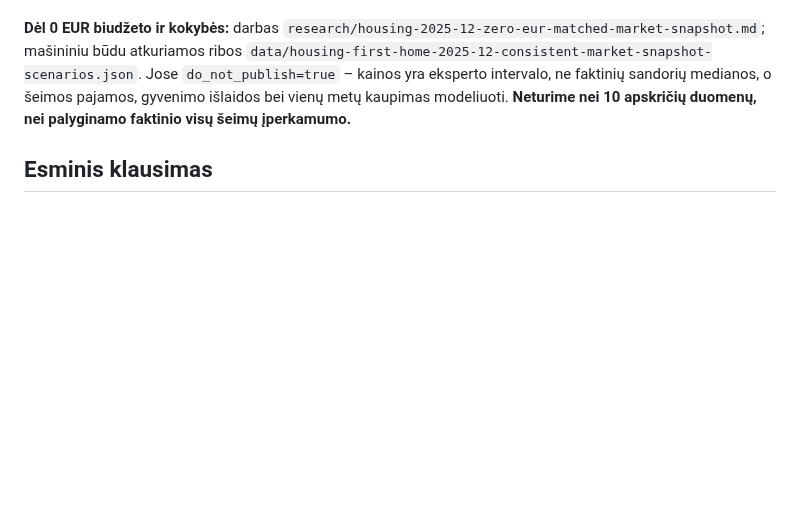
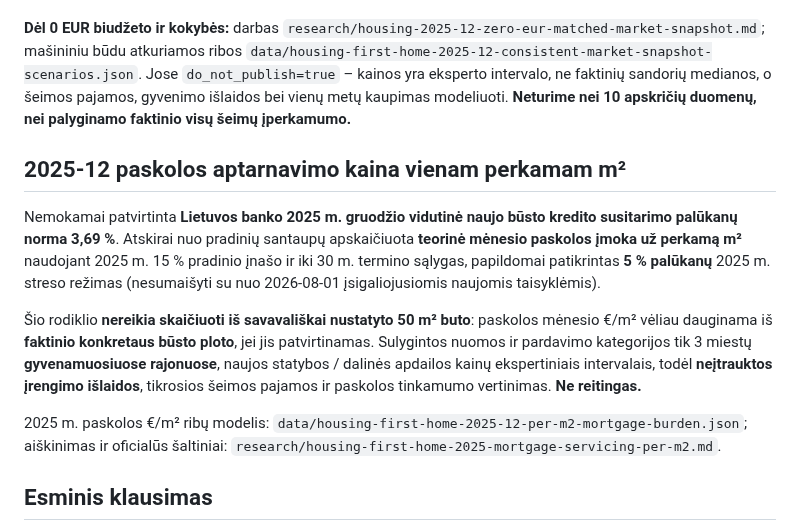
Before and after one commit to olemoz1977/Demografin-situacija, a Markdown page: research/housing-first-home-fertility-question-2024-2025.md, the part around the change. Drawn GitHub-style; blank space fills up the shorter version.

Commit message:
research: integrate official 2025 mortgage-service cost per purchased m2 into young-family first-home framework

```diff
--- a/research/housing-first-home-fertility-question-2024-2025.md
+++ b/research/housing-first-home-fertility-question-2024-2025.md
@@ -40,6 +40,14 @@
 Pirminio `m²/metus` scenarijaus daliklis yra **atskiro aiškiai nurodyto 2 kambarių segmento €/m² kainų intervalas**, todėl **nereikia savavališko 50 m² ploto** metinės kainos ekvivalentui. Plotas būtinas tik **konkretaus būsto įnašo** modeliui, kuriame nepriimtina manyti, kad „2 kambariai = 50 m²“. Pirmojo įnašo rezultatai ankstesniame 50 m² eksperimente lieka tik vienam hipotetiniam butui, o ne standartinio pirmojo būsto dydžiui.
 
 **Dėl 0 EUR biudžeto ir kokybės:** darbas `research/housing-2025-12-zero-eur-matched-market-snapshot.md`; mašininiu būdu atkuriamos ribos `data/housing-first-home-2025-12-consistent-market-snapshot-scenarios.json`. Jose `do_not_publish=true` – kainos yra eksperto intervalo, ne faktinių sandorių medianos, o šeimos pajamos, gyvenimo išlaidos bei vienų metų kaupimas modeliuoti. **Neturime nei 10 apskričių duomenų, nei palyginamo faktinio visų šeimų įperkamumo.**
+
+## 2025-12 paskolos aptarnavimo kaina vienam perkamam m²
+
+Nemokamai patvirtinta **Lietuvos banko 2025 m. gruodžio vidutinė naujo būsto kredito susitarimo palūkanų norma 3,69 %**. Atskirai nuo pradinių santaupų apskaičiuota **teorinė mėnesio paskolos įmoka už perkamą m²** naudojant 2025 m. 15 % pradinio įnašo ir iki 30 m. termino sąlygas, papildomai patikrintas **5 % palūkanų** 2025 m. streso režimas (nesumaišyti su nuo 2026-08-01 įsigaliojusiomis naujomis taisyklėmis).
+
+Šio rodiklio **nereikia skaičiuoti iš savavališkai nustatyto 50 m² buto**: paskolos mėnesio €/m² vėliau dauginama iš **faktinio konkretaus būsto ploto**, jei jis patvirtinamas. Sulygintos nuomos ir pardavimo kategorijos tik 3 miestų **gyvenamuosiuose rajonuose**, naujos statybos / dalinės apdailos kainų ekspertiniais intervalais, todėl **neįtrauktos įrengimo išlaidos**, tikrosios šeimos pajamos ir paskolos tinkamumo vertinimas. **Ne reitingas.**
+
+2025 m. paskolos €/m² ribų modelis: `data/housing-first-home-2025-12-per-m2-mortgage-burden.json`; aiškinimas ir oficialūs šaltiniai: `research/housing-first-home-2025-mortgage-servicing-per-m2.md`.
 
 ## Esminis klausimas
 
```
